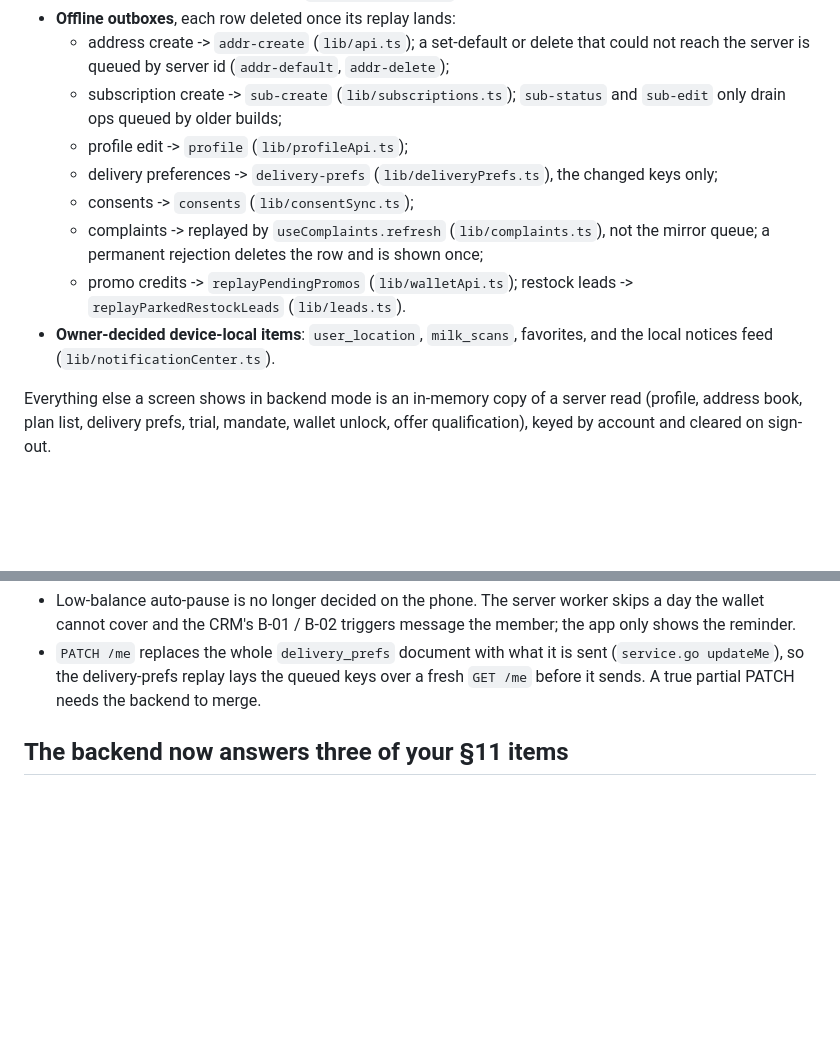
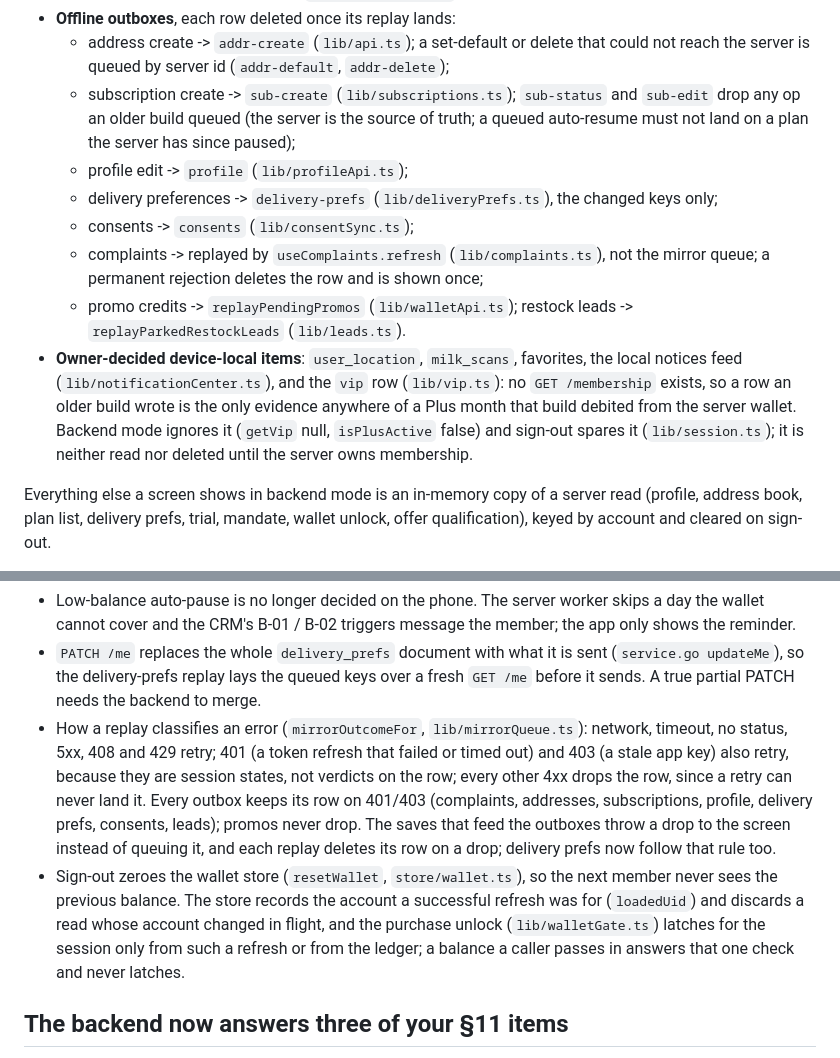
Before and after one commit to pyaasdairy/pyaas-consumer, a Markdown page: HANDOFF-CODEV-2026-09-20.md, 2 parts joined by grey strips. GitHub-like rendering; blank space fills up the shorter version.

Commit message:
docs(handoff): phase B persistence - replay error classes, the wallet reset, the vip row
The 401/403 rule every outbox now keeps, the sign-out wallet reset with
the proven-refresh unlock latch, the legacy sub-status/sub-edit drop, and
the vip row as owner-decided device-local evidence.

Co-Authored-By: Claude Fable 5.1 <noreply@anthropic.com>

```diff
--- a/HANDOFF-CODEV-2026-09-20.md
+++ b/HANDOFF-CODEV-2026-09-20.md
@@ -60,7 +60,8 @@ app still keeps on the device in backend mode is:
   - address create -> `addr-create` (`lib/api.ts`); a set-default or delete that could not
     reach the server is queued by server id (`addr-default`, `addr-delete`);
   - subscription create -> `sub-create` (`lib/subscriptions.ts`); `sub-status` and
-    `sub-edit` only drain ops queued by older builds;
+    `sub-edit` drop any op an older build queued (the server is the source of truth; a
+    queued auto-resume must not land on a plan the server has since paused);
   - profile edit -> `profile` (`lib/profileApi.ts`);
   - delivery preferences -> `delivery-prefs` (`lib/deliveryPrefs.ts`), the changed keys only;
   - consents -> `consents` (`lib/consentSync.ts`);
@@ -68,8 +69,12 @@ app still keeps on the device in backend mode is:
     queue; a permanent rejection deletes the row and is shown once;
   - promo credits -> `replayPendingPromos` (`lib/walletApi.ts`); restock leads ->
     `replayParkedRestockLeads` (`lib/leads.ts`).
-- **Owner-decided device-local items**: `user_location`, `milk_scans`, favorites, and the
-  local notices feed (`lib/notificationCenter.ts`).
+- **Owner-decided device-local items**: `user_location`, `milk_scans`, favorites, the
+  local notices feed (`lib/notificationCenter.ts`), and the `vip` row (`lib/vip.ts`): no
+  `GET /membership` exists, so a row an older build wrote is the only evidence anywhere of
+  a Plus month that build debited from the server wallet. Backend mode ignores it
+  (`getVip` null, `isPlusActive` false) and sign-out spares it (`lib/session.ts`); it is
+  neither read nor deleted until the server owns membership.
 
 Everything else a screen shows in backend mode is an in-memory copy of a server read
 (profile, address book, plan list, delivery prefs, trial, mandate, wallet unlock, offer
@@ -90,6 +95,19 @@ Also worth knowing:
 - `PATCH /me` replaces the whole `delivery_prefs` document with what it is sent
   (`service.go updateMe`), so the delivery-prefs replay lays the queued keys over a fresh
   `GET /me` before it sends. A true partial PATCH needs the backend to merge.
+- How a replay classifies an error (`mirrorOutcomeFor`, `lib/mirrorQueue.ts`): network,
+  timeout, no status, 5xx, 408 and 429 retry; 401 (a token refresh that failed or timed
+  out) and 403 (a stale app key) also retry, because they are session states, not
+  verdicts on the row; every other 4xx drops the row, since a retry can never land it.
+  Every outbox keeps its row on 401/403 (complaints, addresses, subscriptions, profile,
+  delivery prefs, consents, leads); promos never drop. The saves that feed the outboxes
+  throw a drop to the screen instead of queuing it, and each replay deletes its row on
+  a drop; delivery prefs now follow that rule too.
+- Sign-out zeroes the wallet store (`resetWallet`, `store/wallet.ts`), so the next member
+  never sees the previous balance. The store records the account a successful refresh was
+  for (`loadedUid`) and discards a read whose account changed in flight, and the purchase
+  unlock (`lib/walletGate.ts`) latches for the session only from such a refresh or from
+  the ledger; a balance a caller passes in answers that one check and never latches.
 
 ## The backend now answers three of your §11 items
 
```
